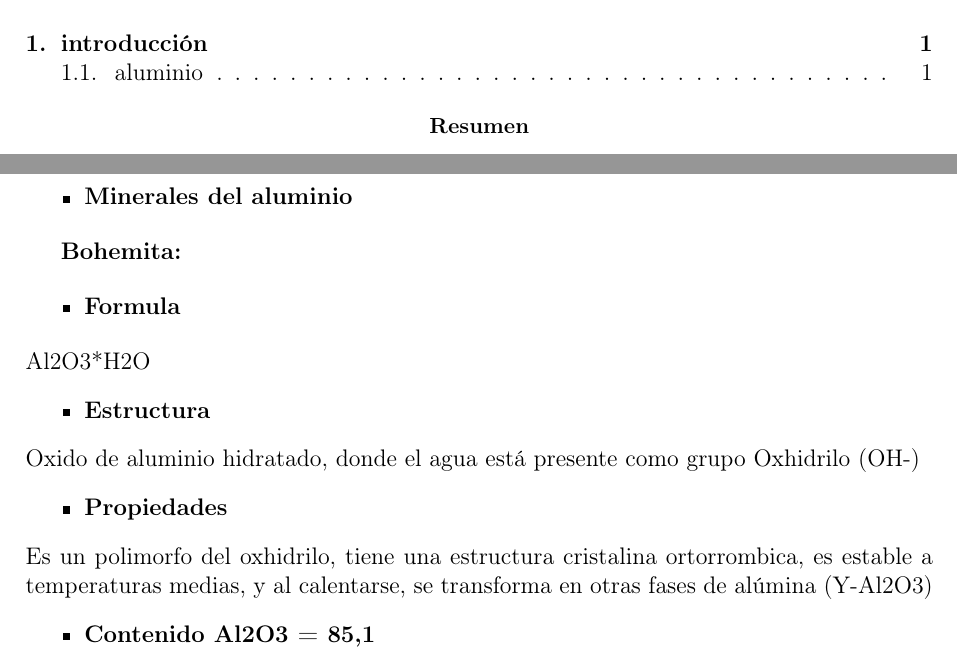
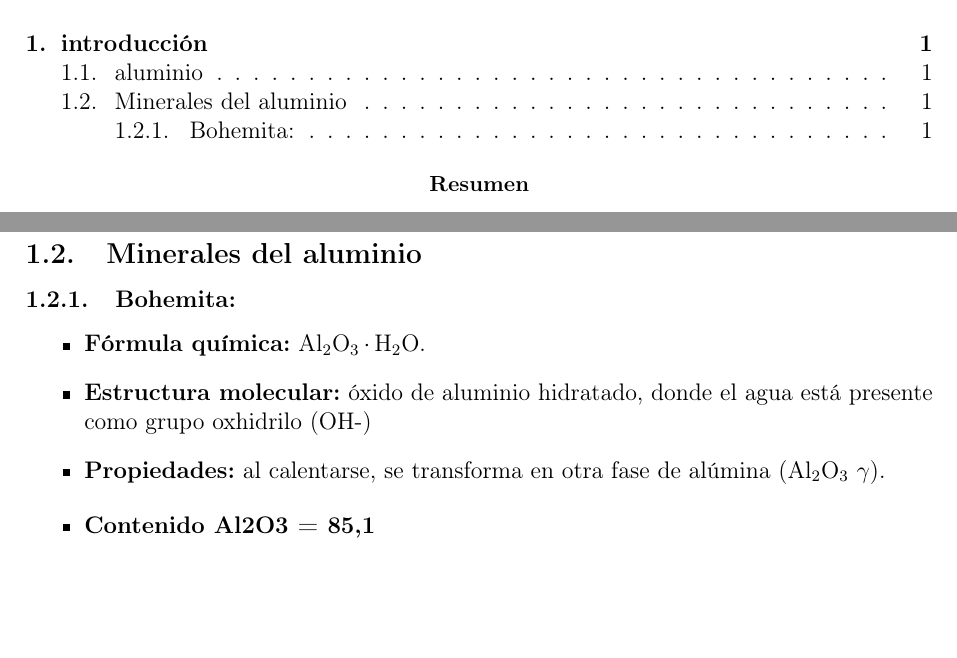
Before and after one commit to jgalaxi/latex, a LaTeX paper (Tp 4-02/main.tex): two parts of page 2 of 3, joined at a grey line, cut so that both start at the same text, the shorter picture padded with empty space. Compiled offline with pdfLaTeX.

Commit message:
para que lo sientas

```diff
--- a/Tp 4-02/main.tex
+++ b/Tp 4-02/main.tex
@@ -57,24 +57,16 @@ Se busca comprender no solo la secuencia de las operaciones necesarias para tran
 
 Es uno de los metales mas utilizados a nivel global, y es un pilar de la Ingeniería de materiales moderna, por la versatilidad que ofrece en aplicaciones estructurales, electricas y de consumo.
 
+\subsection{Minerales del aluminio}
+
+\subsubsection{Bohemita:}
+
 \begin{itemize}
-    \item \textbf{Minerales del aluminio}
+    \item \textbf{Fórmula química:} \ce{Al2O3*H2O}.
+    \item \textbf{Estructura molecular:} óxido de aluminio hidratado, donde el agua está presente como grupo oxhidrilo (OH-)
+    \item \textbf{Propiedades:} al calentarse, se transforma en otra fase de alúmina (\ce{Al2O3} $\gamma$).
 \end{itemize}
 
-\textbf{Bohemita:}
-
-\begin{itemize}
-    \item \textbf{Formula}
-\end{itemize}
-Al2O3*H2O
-\begin{itemize}
-    \item \textbf{Estructura}
-\end{itemize}
-Oxido de aluminio hidratado, donde el agua está presente como grupo Oxhidrilo (OH-)
-\begin{itemize}
-    \item \textbf{Propiedades}
-\end{itemize}
-Es un polimorfo del oxhidrilo, tiene una estructura cristalina ortorrombica, es estable a temperaturas medias, y al calentarse, se transforma en otras fases de alúmina (Y-Al2O3)
 \begin{itemize}
     \item \textbf{Contenido Al2O3 = 85,1}
 \end{itemize}
```
Also changed, not shown: Tp 4-02/main.pdf.
